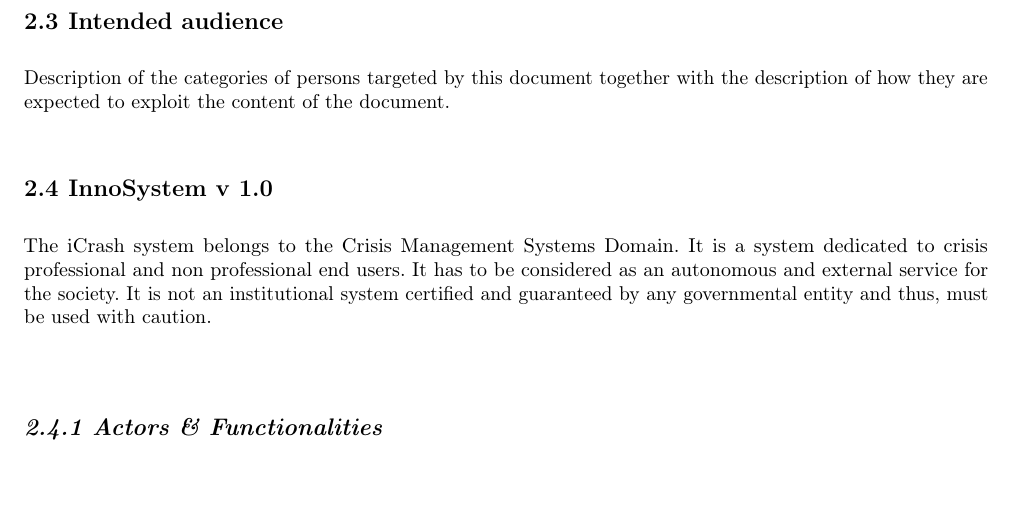
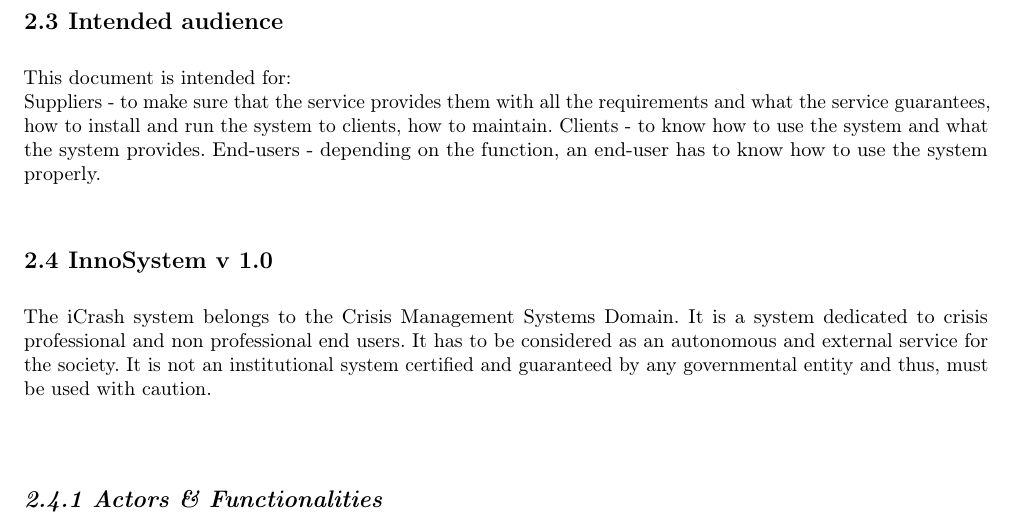
Before and after one commit to techkuz/INPLS-SED-2017-g06, a LaTeX document (lu.uni.lassy.excalibur.group06.usermanual.report/user-manual.tex, which reads lu.uni.lassy.excalibur.group06.usermanual.report/doc/introduction/introduction.tex): part of page 8 of 23, cut so that both start at the same text, the shorter picture padded with empty space. Compiled offline with pdfLaTeX; a LaTeX package or settings file that is missing is left out.

Commit message:
add intended audience

```diff
--- a/lu.uni.lassy.excalibur.group06.usermanual.report/doc/introduction/introduction.tex
+++ b/lu.uni.lassy.excalibur.group06.usermanual.report/doc/introduction/introduction.tex
@@ -64,7 +64,14 @@
 
 
 \section{Intended audience}
-Description of the categories of persons targeted by this document together with the description of how they are expected to exploit the content of the document.
+
+This document is intended for:\\
+Suppliers - to make sure that the service provides them with all the
+requirements and what the service guarantees, how to install and run the system to clients,
+how to maintain.
+Clients  - to know how to use the system and what the system provides.
+End-users - depending on the function, an end-user has to know how to use the
+system properly.
 
 
 \section{InnoSystem v 1.0}
```
